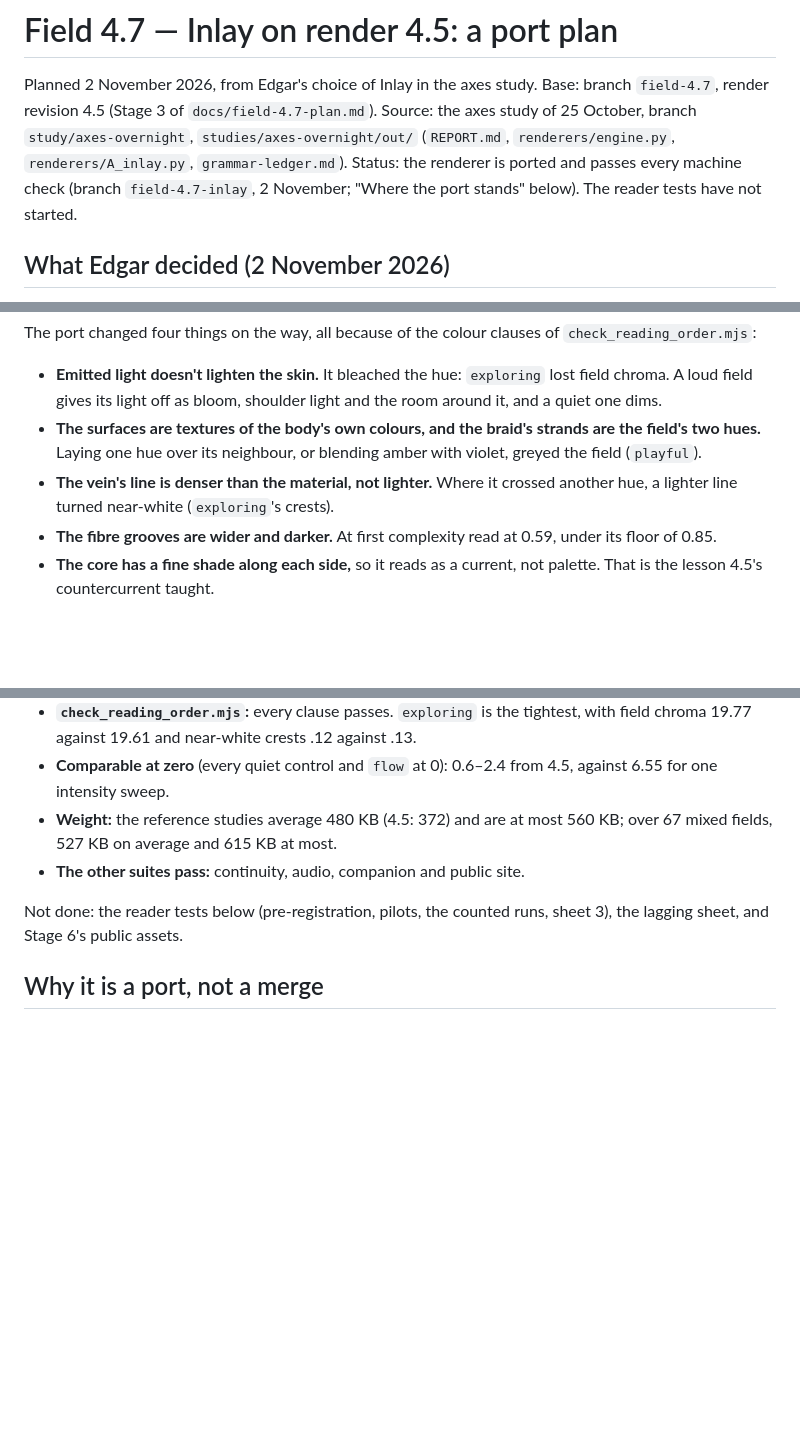
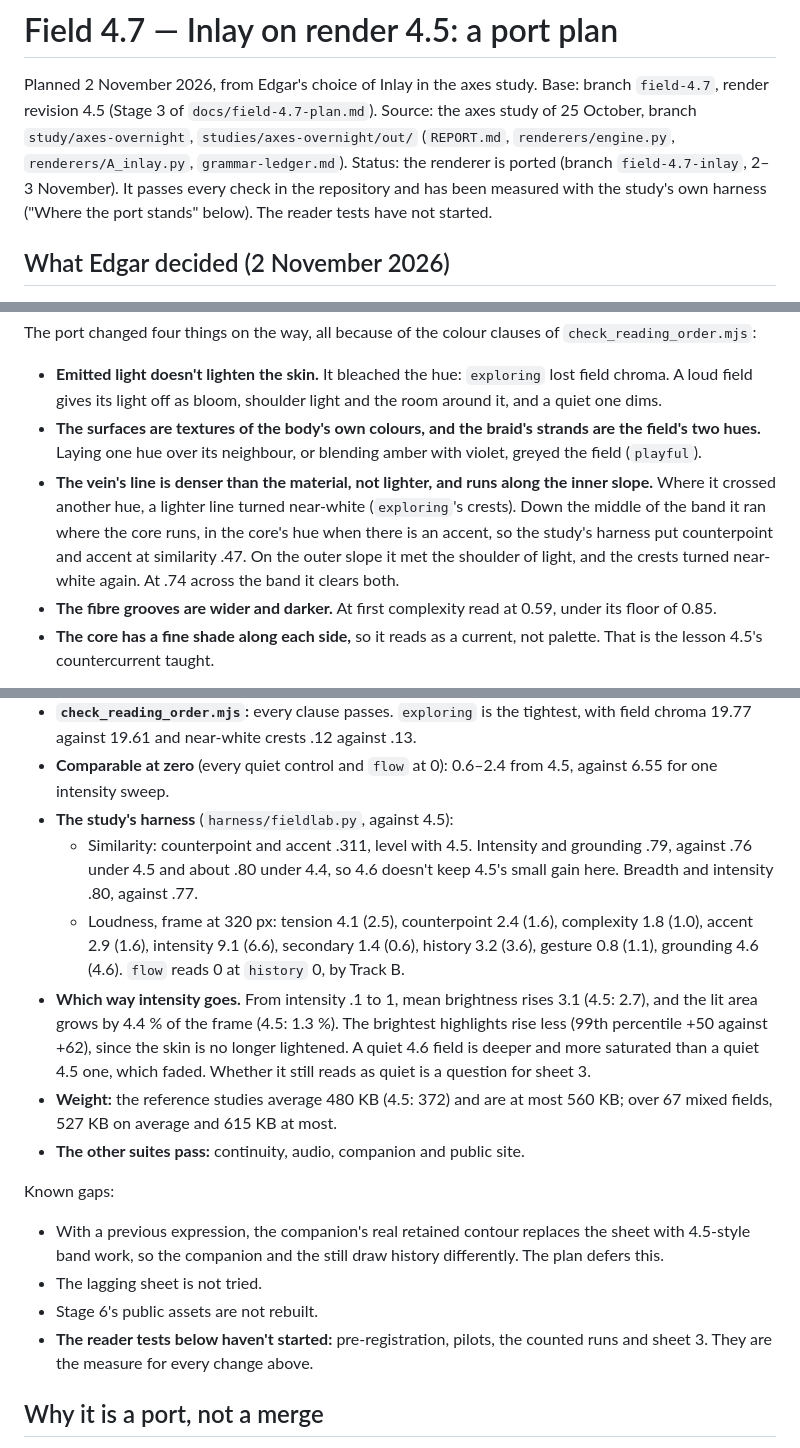
Before and after one commit to ebounds/field, a Markdown page: docs/field-4.7-inlay-plan.md, 3 parts joined by grey strips. Rendered like a GitHub page; blank space fills up the shorter version.

Commit message:
Plan: the study's measures, the direction of intensity, and the known gaps
Co-Authored-By: Claude Opus 5.5 <noreply@anthropic.com>
Claude-Session: https://claude.ai/code/session_01GNcg7uiHUpSxuCrNVXBcgU

```diff
--- a/docs/field-4.7-inlay-plan.md
+++ b/docs/field-4.7-inlay-plan.md
@@ -3,7 +3,7 @@
 Planned 2 November 2026, from Edgar's choice of Inlay in the axes study.
 Base: branch `field-4.7`, render revision 4.5 (Stage 3 of `docs/field-4.7-plan.md`).
 Source: the axes study of 25 October, branch `study/axes-overnight`, `studies/axes-overnight/out/` (`REPORT.md`, `renderers/engine.py`, `renderers/A_inlay.py`, `grammar-ledger.md`).
-Status: the renderer is ported and passes every machine check (branch `field-4.7-inlay`, 2 November; "Where the port stands" below). The reader tests have not started.
+Status: the renderer is ported (branch `field-4.7-inlay`, 2–3 November). It passes every check in the repository and has been measured with the study's own harness ("Where the port stands" below). The reader tests have not started.
 
 ## What Edgar decided (2 November 2026)
 
@@ -31,7 +31,7 @@ Done, on branch `field-4.7-inlay`:
 The port changed four things on the way, all because of the colour clauses of `check_reading_order.mjs`:
 - **Emitted light doesn't lighten the skin.** It bleached the hue: `exploring` lost field chroma. A loud field gives its light off as bloom, shoulder light and the room around it, and a quiet one dims.
 - **The surfaces are textures of the body's own colours, and the braid's strands are the field's two hues.** Laying one hue over its neighbour, or blending amber with violet, greyed the field (`playful`).
-- **The vein's line is denser than the material, not lighter.** Where it crossed another hue, a lighter line turned near-white (`exploring`'s crests).
+- **The vein's line is denser than the material, not lighter, and runs along the inner slope.** Where it crossed another hue, a lighter line turned near-white (`exploring`'s crests). Down the middle of the band it ran where the core runs, in the core's hue when there is an accent, so the study's harness put counterpoint and accent at similarity .47. On the outer slope it met the shoulder of light, and the crests turned near-white again. At .74 across the band it clears both.
 - **The fibre grooves are wider and darker.** At first complexity read at 0.59, under its floor of 0.85.
 - **The core has a fine shade along each side,** so it reads as a current, not palette. That is the lesson 4.5's countercurrent taught.
 
@@ -41,10 +41,18 @@ Measured:
 - **`check_expression.mjs`, 4.6 against 4.5:** tension 4.84 (2.96), counterpoint 3.10 (1.87), accent 3.17 (2.51), complexity 1.90 (1.50), history 4.03 (4.51), grounding 5.37 (5.72), gesture 1.01 (1.39) and intensity 6.54 (6.55). Every channel is above its floor.
 - **`check_reading_order.mjs`:** every clause passes. `exploring` is the tightest, with field chroma 19.77 against 19.61 and near-white crests .12 against .13.
 - **Comparable at zero** (every quiet control and `flow` at 0): 0.6–2.4 from 4.5, against 6.55 for one intensity sweep.
+- **The study's harness** (`harness/fieldlab.py`, against 4.5):
+  - Similarity: counterpoint and accent .311, level with 4.5. Intensity and grounding .79, against .76 under 4.5 and about .80 under 4.4, so 4.6 doesn't keep 4.5's small gain here. Breadth and intensity .80, against .77.
+  - Loudness, frame at 320 px: tension 4.1 (2.5), counterpoint 2.4 (1.6), complexity 1.8 (1.0), accent 2.9 (1.6), intensity 9.1 (6.6), secondary 1.4 (0.6), history 3.2 (3.6), gesture 0.8 (1.1), grounding 4.6 (4.6). `flow` reads 0 at `history` 0, by Track B.
+- **Which way intensity goes.** From intensity .1 to 1, mean brightness rises 3.1 (4.5: 2.7), and the lit area grows by 4.4 % of the frame (4.5: 1.3 %). The brightest highlights rise less (99th percentile +50 against +62), since the skin is no longer lightened. A quiet 4.6 field is deeper and more saturated than a quiet 4.5 one, which faded. Whether it still reads as quiet is a question for sheet 3.
 - **Weight:** the reference studies average 480 KB (4.5: 372) and are at most 560 KB; over 67 mixed fields, 527 KB on average and 615 KB at most.
 - **The other suites pass:** continuity, audio, companion and public site.
 
-Not done: the reader tests below (pre-registration, pilots, the counted runs, sheet 3), the lagging sheet, and Stage 6's public assets.
+Known gaps:
+- With a previous expression, the companion's real retained contour replaces the sheet with 4.5-style band work, so the companion and the still draw history differently. The plan defers this.
+- The lagging sheet is not tried.
+- Stage 6's public assets are not rebuilt.
+- **The reader tests below haven't started:** pre-registration, pilots, the counted runs and sheet 3. They are the measure for every change above.
 
 ## Why it is a port, not a merge
 
```
Also changed, not shown: other parts of docs/field-4.7-inlay-plan.md (+1 -1 lines).
